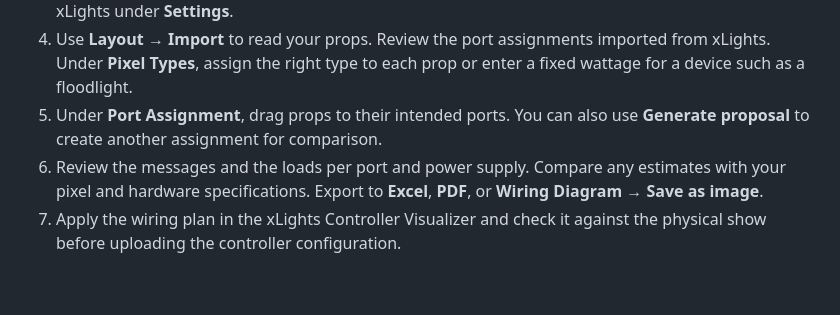
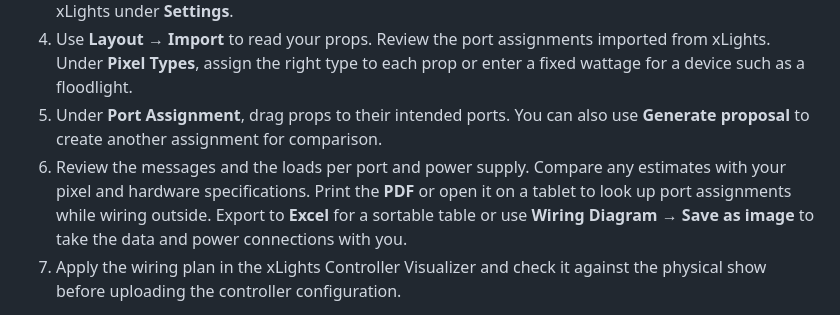
Before and after one commit to bozzel/PortPilot, a Markdown page: docs/quick-start.md, the part around the change. GitHub-like rendering; blank space fills up the shorter version.

```diff
--- a/docs/quick-start.md
+++ b/docs/quick-start.md
@@ -7,7 +7,7 @@
 3. Under **Hardware Setup**, review the controllers and add your receivers and power supplies. Set the power input ranges and voltages to match your wiring. Choose the same frame rate you use in xLights under **Settings**.
 4. Use **Layout → Import** to read your props. Review the port assignments imported from xLights. Under **Pixel Types**, assign the right type to each prop or enter a fixed wattage for a device such as a floodlight.
 5. Under **Port Assignment**, drag props to their intended ports. You can also use **Generate proposal** to create another assignment for comparison.
-6. Review the messages and the loads per port and power supply. Compare any estimates with your pixel and hardware specifications. Export to **Excel**, **PDF**, or **Wiring Diagram → Save as image**.
+6. Review the messages and the loads per port and power supply. Compare any estimates with your pixel and hardware specifications. Print the **PDF** or open it on a tablet to look up port assignments while wiring outside. Export to **Excel** for a sortable table or use **Wiring Diagram → Save as image** to take the data and power connections with you.
 7. Apply the wiring plan in the xLights Controller Visualizer and check it against the physical show before uploading the controller configuration.
 
 For a first look, choose **Example** when creating a setup. Then open **Port Assignment → Try with sample props** to load the sample layout.
```
Also changed, not shown: README.md (+12 -0 lines), docs/examples.md (+1 -1 lines), docs/wiring-diagram.png.
